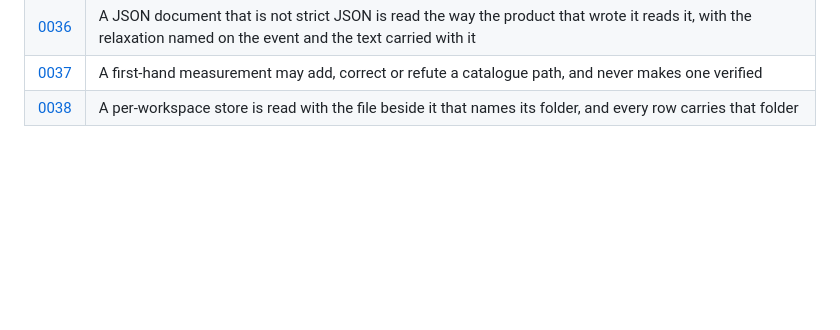
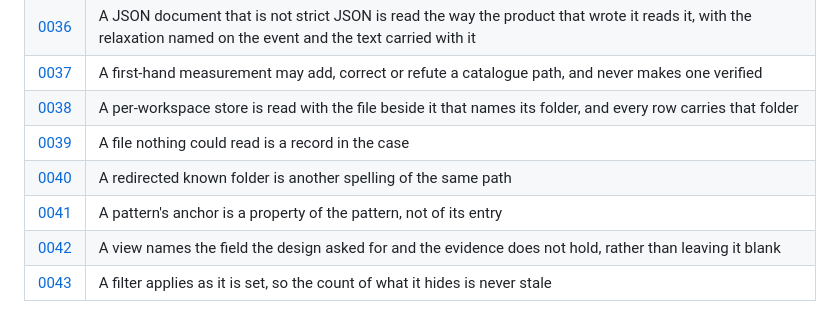
Before and after one commit to luckylucab0/AI-Forensic-Suite, a Markdown page: docs/adr/README.md, the part around the change. GitHub-like rendering; blank space fills up the shorter version.

```diff
--- a/docs/adr/README.md
+++ b/docs/adr/README.md
@@ -46,3 +46,8 @@ Add one with the next free number, using [0000-template.md](0000-template.md).
 | [0036](0036-a-settings-file-is-read-the-way-its-own-product-reads-it.md) | A JSON document that is not strict JSON is read the way the product that wrote it reads it, with the relaxation named on the event and the text carried with it |
 | [0037](0037-a-first-hand-measurement-may-refute-a-path-but-never-verifies-one.md) | A first-hand measurement may add, correct or refute a catalogue path, and never makes one verified |
 | [0038](0038-a-store-is-read-with-the-file-that-says-which-project-it-is.md) | A per-workspace store is read with the file beside it that names its folder, and every row carries that folder |
+| [0039](0039-a-file-nothing-could-read-is-a-record-in-the-case.md) | A file nothing could read is a record in the case |
+| [0040](0040-a-redirected-known-folder-is-another-spelling-of-the-same-path.md) | A redirected known folder is another spelling of the same path |
+| [0041](0041-a-patterns-anchor-is-a-property-of-the-pattern.md) | A pattern's anchor is a property of the pattern, not of its entry |
+| [0042](0042-a-view-names-the-field-the-evidence-does-not-hold.md) | A view names the field the design asked for and the evidence does not hold, rather than leaving it blank |
+| [0043](0043-a-filter-applies-as-it-is-set.md) | A filter applies as it is set, so the count of what it hides is never stale |
```
Also changed, not shown: docs/adr/0042-a-view-names-the-field-the-evidence-does-not-hold.md (added, +83 -0 lines), docs/adr/0043-a-filter-applies-as-it-is-set.md (added, +67 -0 lines).
